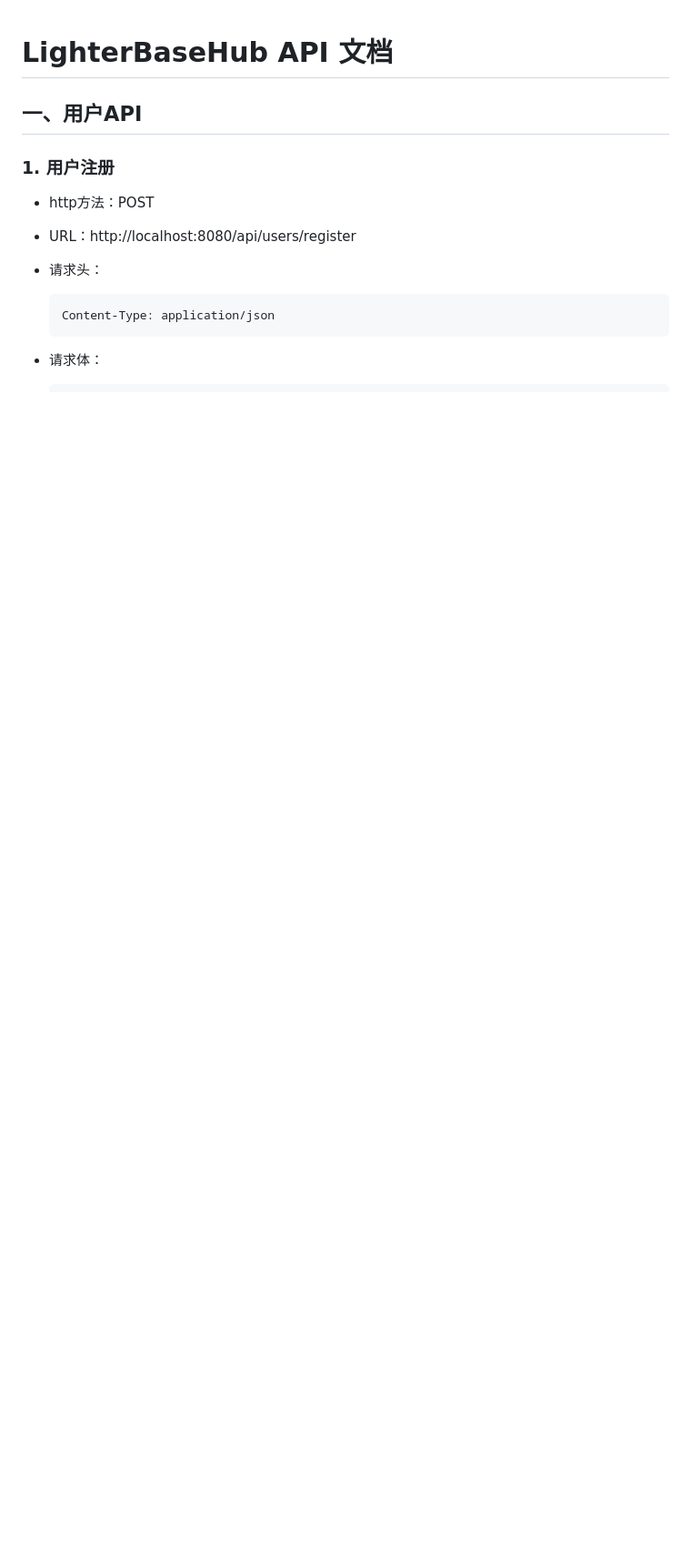
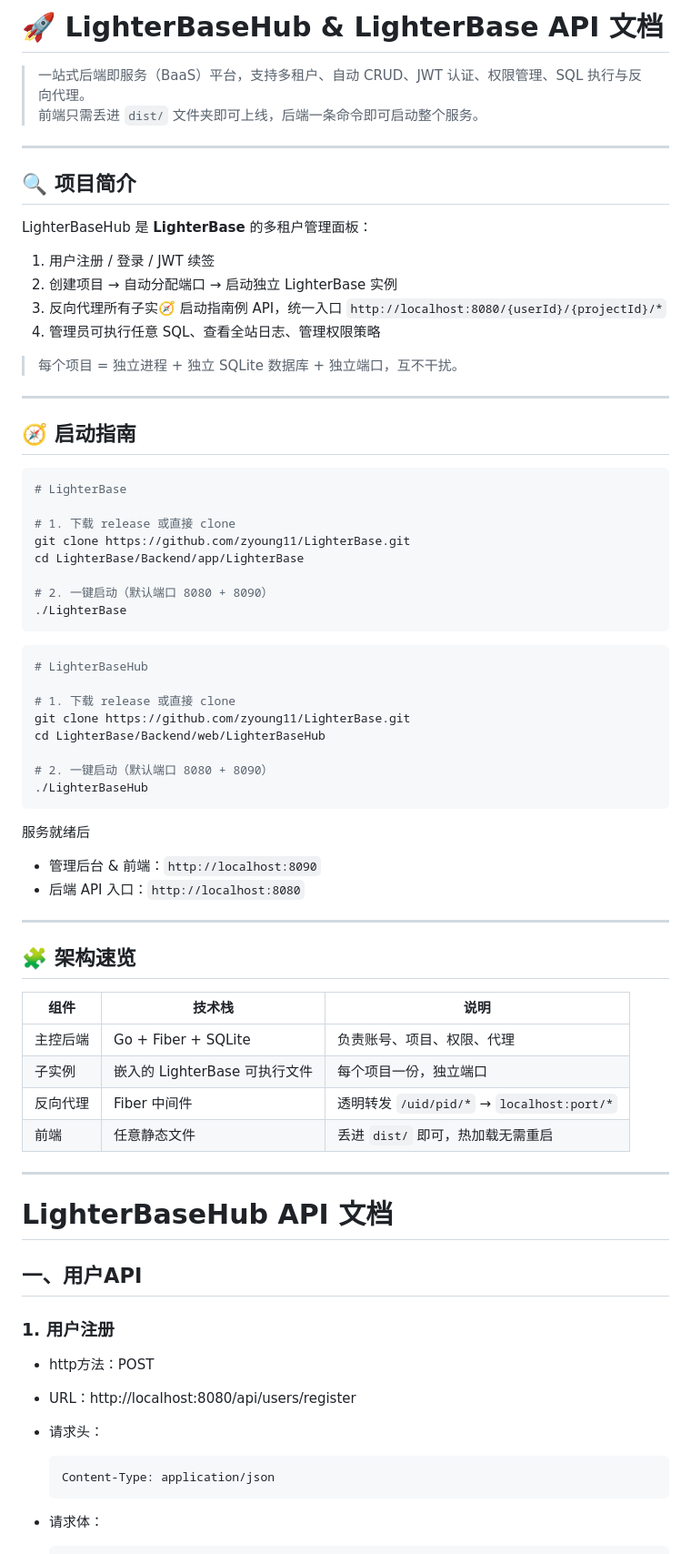
Before and after one commit to zyoung11/LighterBase, a Markdown page: README.md, the part around the change. Shown at 91% size. Rendered like a GitHub page; blank space fills up the shorter version.

````diff
--- a/README.md
+++ b/README.md
@@ -1,3 +1,70 @@
+# 🚀 LighterBaseHub & LighterBase API 文档
+
+> 一站式后端即服务（BaaS）平台，支持多租户、自动 CRUD、JWT 认证、权限管理、SQL 执行与反向代理。
+> 前端只需丢进 `dist/` 文件夹即可上线，后端一条命令即可启动整个服务。
+
+
+
+------
+
+
+
+## 🔍 项目简介
+
+LighterBaseHub 是 **LighterBase** 的多租户管理面板：
+1. 用户注册 / 登录 / JWT 续签
+2. 创建项目 → 自动分配端口 → 启动独立 LighterBase 实例
+3. 反向代理所有子实🧭 启动指南例 API，统一入口 `http://localhost:8080/{userId}/{projectId}/*`
+4. 管理员可执行任意 SQL、查看全站日志、管理权限策略
+
+> 每个项目 = 独立进程 + 独立 SQLite 数据库 + 独立端口，互不干扰。
+
+---
+
+## 🧭 启动指南
+
+```bash
+# LighterBase
+
+# 1. 下载 release 或直接 clone
+git clone https://github.com/zyoung11/LighterBase.git
+cd LighterBase/Backend/app/LighterBase
+
+# 2. 一键启动（默认端口 8080 + 8090）
+./LighterBase
+```
+
+```bash
+# LighterBaseHub
+
+# 1. 下载 release 或直接 clone
+git clone https://github.com/zyoung11/LighterBase.git
+cd LighterBase/Backend/web/LighterBaseHub
+
+# 2. 一键启动（默认端口 8080 + 8090）
+./LighterBaseHub
+```
+
+服务就绪后
+- 管理后台 & 前端：`http://localhost:8090`
+- 后端 API 入口：`http://localhost:8080`
+
+---
+
+## 🧩 架构速览
+| 组件     | 技术栈                        | 说明                                       |
+| -------- | ----------------------------- | ------------------------------------------ |
+| 主控后端 | Go + Fiber + SQLite           | 负责账号、项目、权限、代理                 |
+| 子实例   | 嵌入的 LighterBase 可执行文件 | 每个项目一份，独立端口                     |
+| 反向代理 | Fiber 中间件                  | 透明转发 `/uid/pid/*` → `localhost:port/*` |
+| 前端     | 任意静态文件                  | 丢进 `dist/` 即可，热加载无需重启          |
+
+
+
+---
+
+
+
 # LighterBaseHub API 文档
 
 
````
